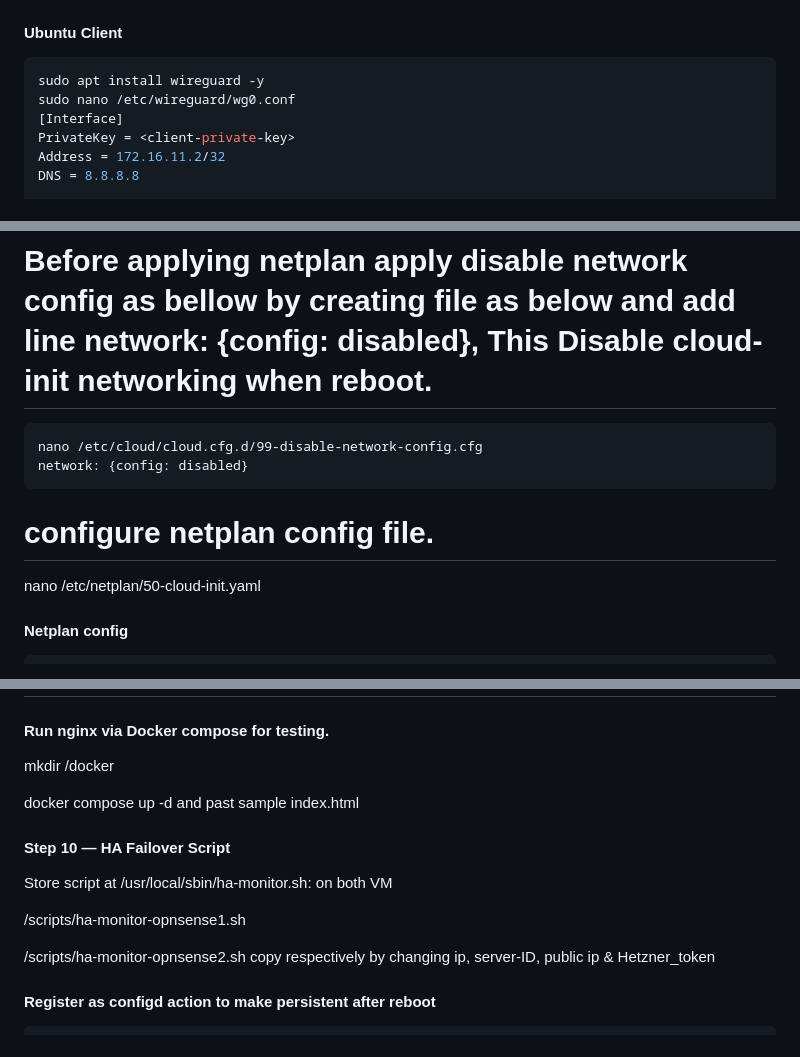
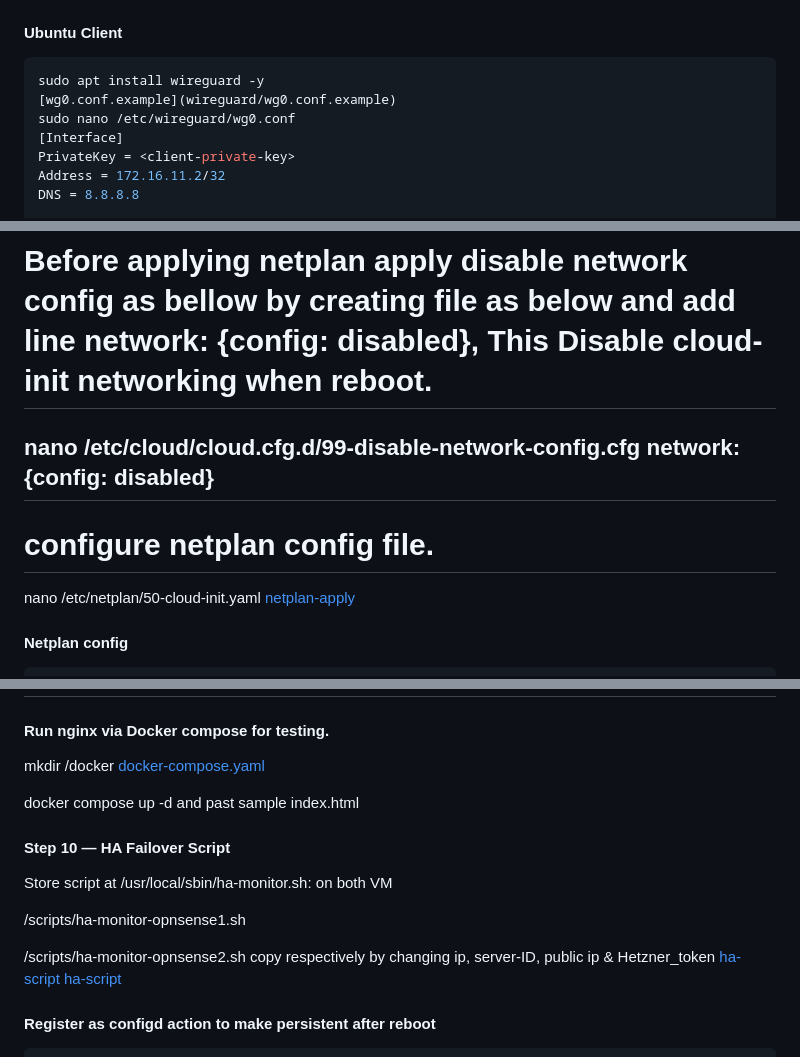
Before and after one commit to NITISHMG/High-Availability-Firewall-on-Hetzner-Cloud-using-OPNsense, a Markdown page: README.md, 3 parts joined by grey strips. Rendered like a GitHub page.

Commit message:
Enhance README with configuration examples and updates
Add example configuration files and update instructions.

````diff
--- a/README.md
+++ b/README.md
@@ -180,6 +180,7 @@ sudo systemctl restart NetworkManager
 
 ```bash
 sudo apt install wireguard -y
+[wg0.conf.example](wireguard/wg0.conf.example)
 sudo nano /etc/wireguard/wg0.conf
 [Interface]
 PrivateKey = <client-private-key>
@@ -231,12 +232,13 @@ sudo wg-quick up wg0
 
 To run simple app create VM with public ip first and privet ip 10.20.1.3
 # Before applying netplan apply disable network config as bellow by creating file as below and add line network: {config: disabled}, This Disable cloud-init networking when reboot.
-```
+
 nano /etc/cloud/cloud.cfg.d/99-disable-network-config.cfg
 network: {config: disabled}
-```
+---
 # configure netplan config file.
 nano /etc/netplan/50-cloud-init.yaml
+[netplan-apply](netplan/50-cloud-init.yaml)
 #### Netplan config
 ```yaml
 network:
@@ -258,6 +260,7 @@ netplan apply
 #### Run nginx via Docker compose for testing.
 
 mkdir /docker
+[docker-compose.yaml](docker/docker-compose.yaml)
 
 docker compose up -d and past sample index.html
 
@@ -268,6 +271,8 @@ Store script at /usr/local/sbin/ha-monitor.sh: on both VM
 /scripts/ha-monitor-opnsense1.sh
 
 /scripts/ha-monitor-opnsense2.sh copy respectively by changing ip, server-ID, public ip & Hetzner_token
+[ha-script](scripts/ha-monitor-opnsense1.sh)
+[ha-script](scripts/ha-monitor-opnsense2.sh)
 
 #### Register as configd action to make persistent after reboot
 
````
